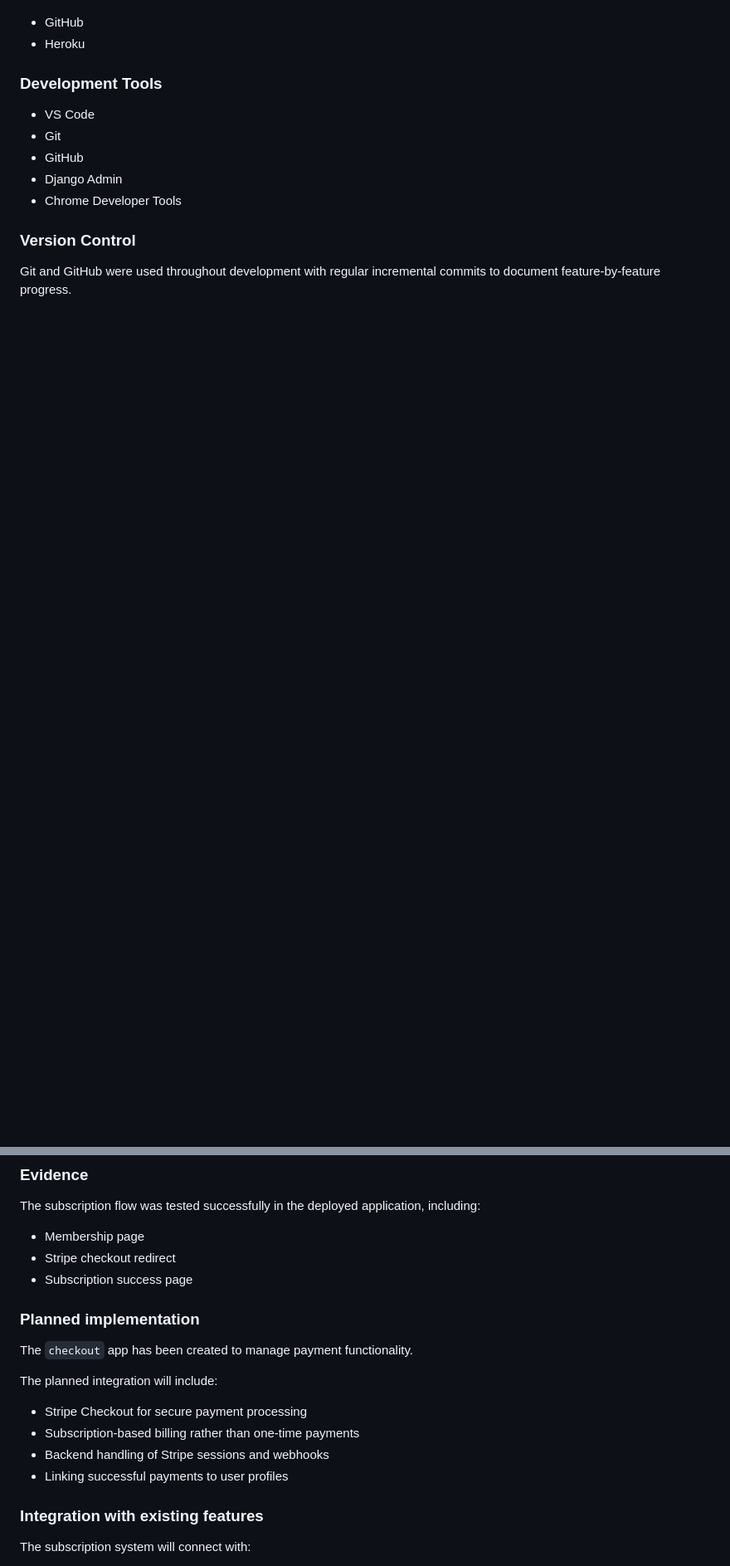
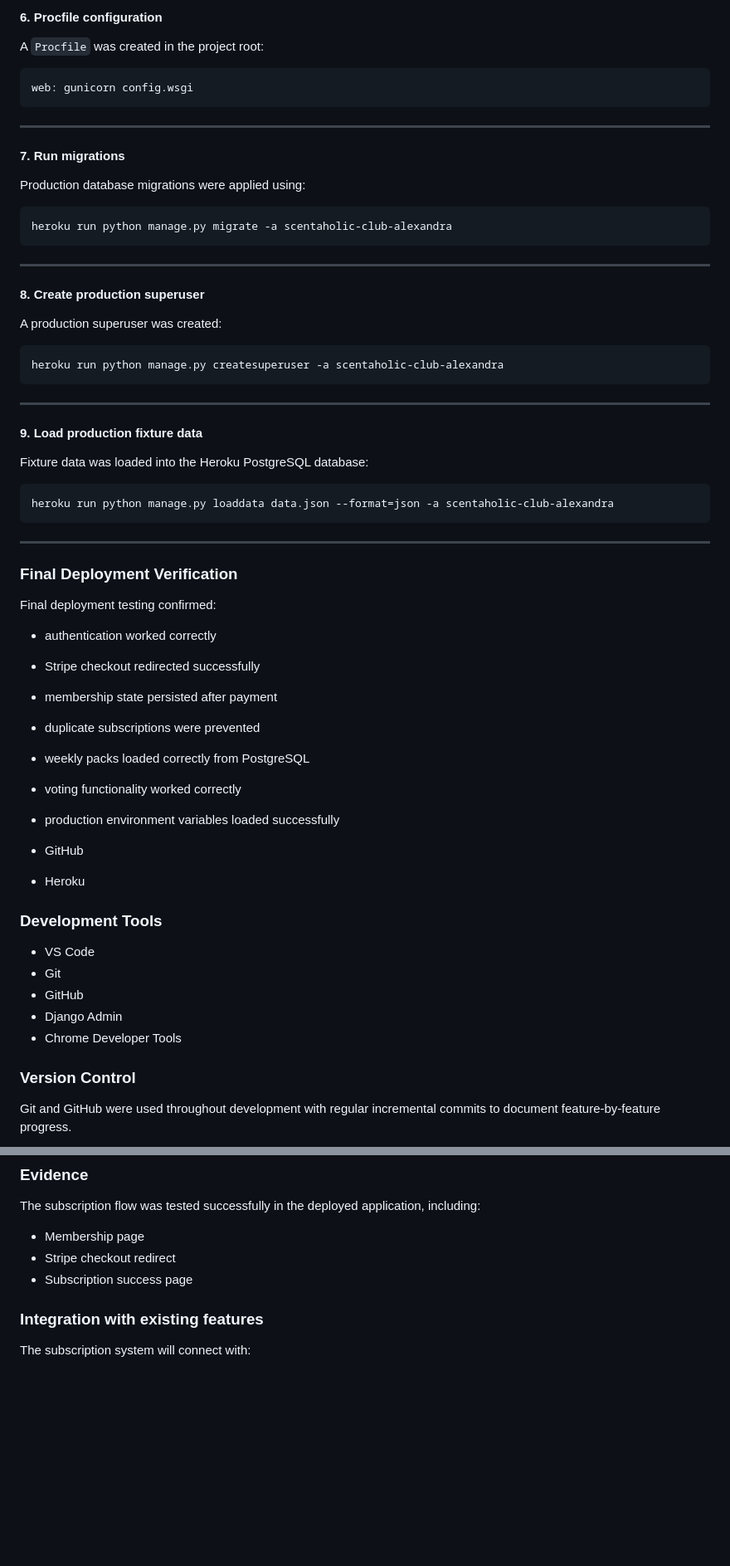
Before and after one commit to AlexandraSelby/scentaholic-club, a Markdown page: README.md, 2 parts joined by grey strips. Shown at 83% size. Rendered like a GitHub page; blank space fills up the shorter version.

Commit message:
Final resubmission README fixes

````diff
--- a/README.md
+++ b/README.md
@@ -75,3 +167,54 @@ As the site owner, I want to create and manage weekly polls, so that users can v
+#### 6. Procfile configuration
+
+A `Procfile` was created in the project root:
+
+```text
+web: gunicorn config.wsgi
+```
+
+---
+
+#### 7. Run migrations
+
+Production database migrations were applied using:
+
+```bash
+heroku run python manage.py migrate -a scentaholic-club-alexandra
+```
+
+---
+
+#### 8. Create production superuser
+
+A production superuser was created:
+
+```bash
+heroku run python manage.py createsuperuser -a scentaholic-club-alexandra
+```
+
+---
+
+#### 9. Load production fixture data
+
+Fixture data was loaded into the Heroku PostgreSQL database:
+
+```bash
+heroku run python manage.py loaddata data.json --format=json -a scentaholic-club-alexandra
+```
+
+---
+
+### Final Deployment Verification
+
+Final deployment testing confirmed:
+
+- authentication worked correctly
+- Stripe checkout redirected successfully
+- membership state persisted after payment
+- duplicate subscriptions were prevented
+- weekly packs loaded correctly from PostgreSQL
+- voting functionality worked correctly
+- production environment variables loaded successfully
 
 - GitHub
 - Heroku
@@ -378,16 +521,6 @@ The subscription flow was tested successfully in the deployed application, inclu
 - Stripe checkout redirect
 - Subscription success page
 
-### Planned implementation
-
-The `checkout` app has been created to manage payment functionality.
-
-The planned integration will include:
-
-- Stripe Checkout for secure payment processing
-- Subscription-based billing rather than one-time payments
-- Backend handling of Stripe sessions and webhooks
-- Linking successful payments to user profiles
 
 ### Integration with existing features
 
````
Also changed, not shown: other parts of README.md (+92 -5 lines).
